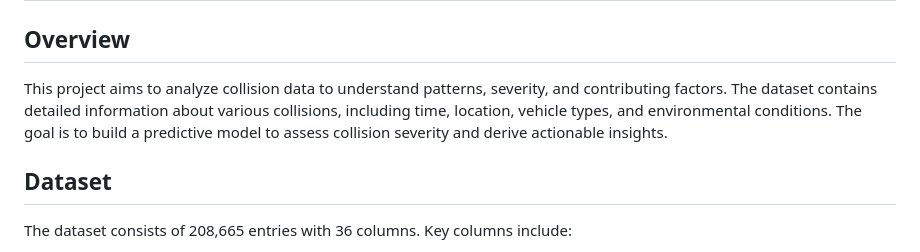
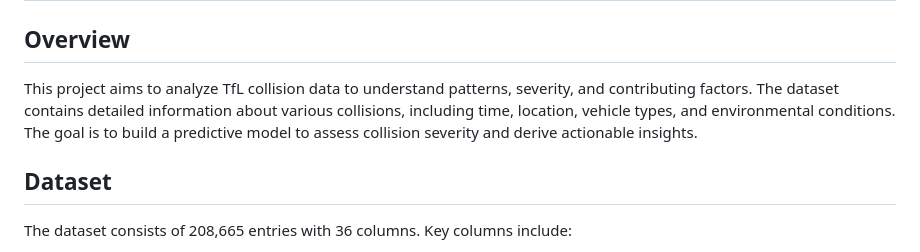
Before and after one commit to uzumstanley/Real-Time-Traffic-Congestion-Prediction-and-Route-Optimization-for-London, a Markdown page: CollStats(Collision Locations)/README.md, the part around the change. Rendered like a GitHub page.

```diff
--- a/CollStats(Collision Locations)/README.md
+++ b/CollStats(Collision Locations)/README.md
@@ -2,7 +2,7 @@
 
 ## Overview
 
-This project aims to analyze collision data to understand patterns, severity, and contributing factors. The dataset contains detailed information about various collisions, including time, location, vehicle types, and environmental conditions. The goal is to build a predictive model to assess collision severity and derive actionable insights.
+This project aims to analyze TfL collision data to understand patterns, severity, and contributing factors. The dataset contains detailed information about various collisions, including time, location, vehicle types, and environmental conditions. The goal is to build a predictive model to assess collision severity and derive actionable insights.
 
 ## Dataset
 
```
